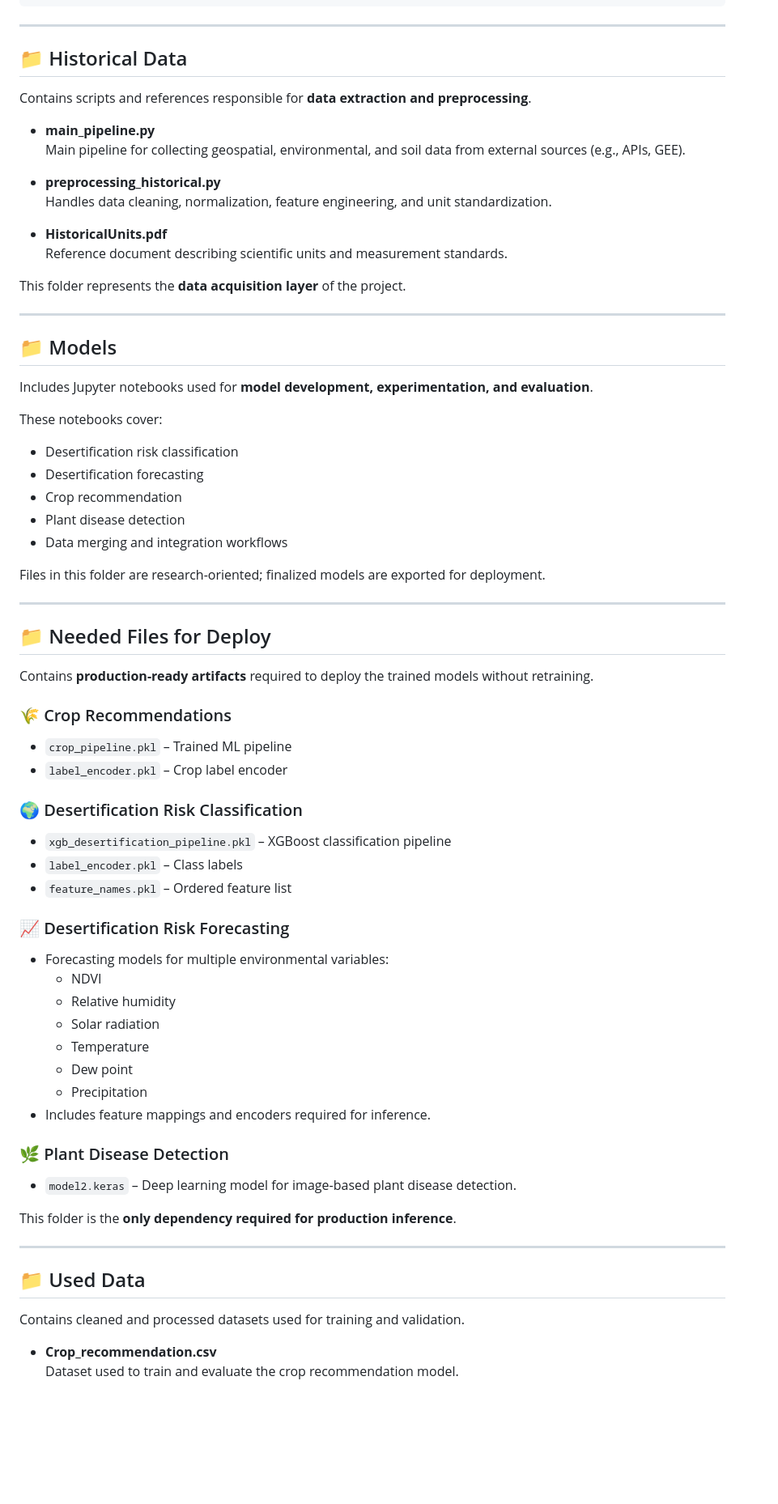
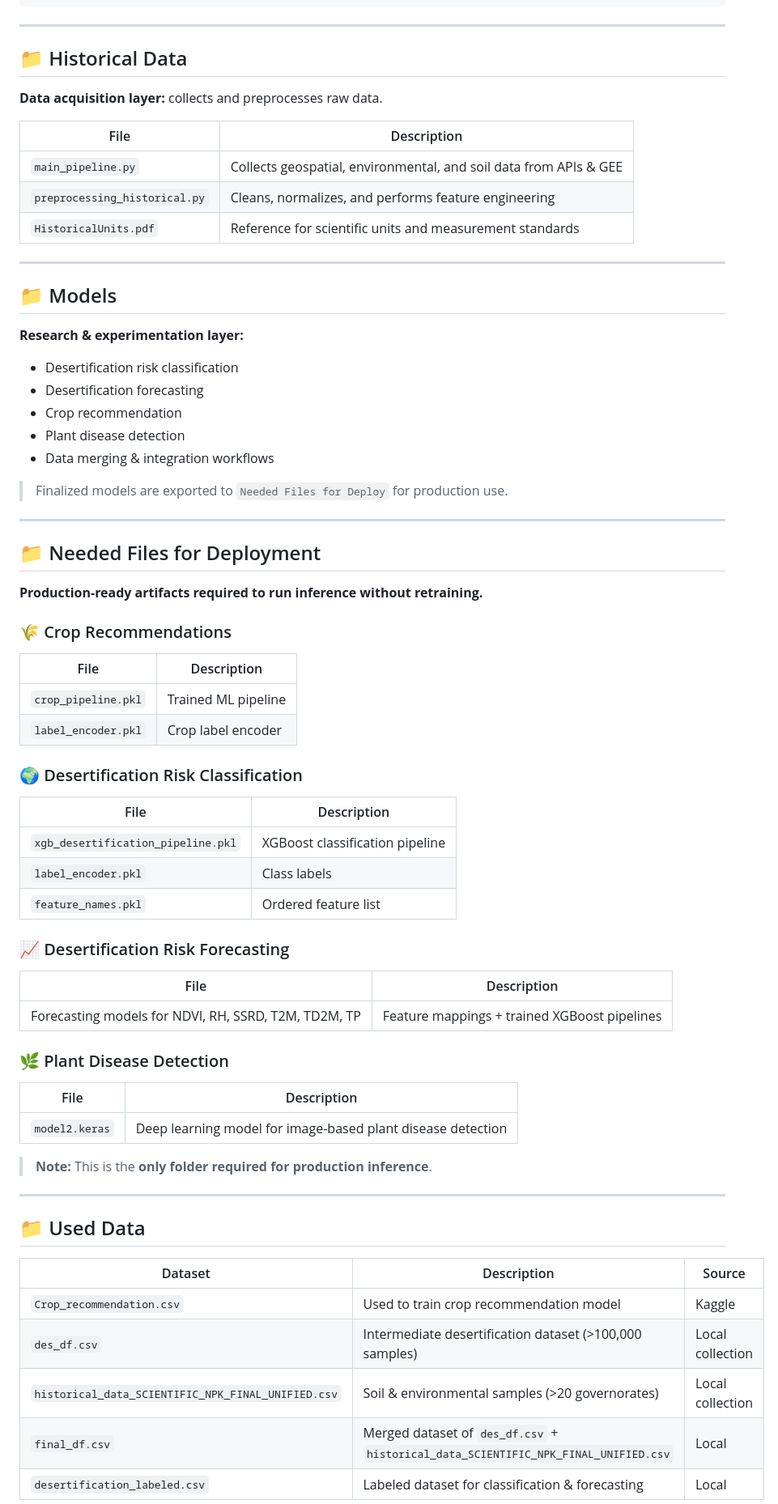
Before and after one commit to GreenEye-Project/GreenEye, a Markdown page: Data & AI/documentation.md, the part around one of its changes. Shown at 81% size. Rendered like a GitHub page; blank space fills up the shorter version.

Commit message:
Revise Data & AI documentation for clarity
Updated documentation for clarity and organization, including changes to project structure and descriptions of files and datasets.

```diff
--- a/Data & AI/documentation.md
+++ b/Data & AI/documentation.md
@@ -67,67 +92,73 @@ Data & AI/
 ---
 
 ## 📁 Historical Data
-Contains scripts and references responsible for **data extraction and preprocessing**.
 
-- **main_pipeline.py**
-  Main pipeline for collecting geospatial, environmental, and soil data from external sources (e.g., APIs, GEE).
+**Data acquisition layer:** collects and preprocesses raw data.
 
-- **preprocessing_historical.py**
-  Handles data cleaning, normalization, feature engineering, and unit standardization.
-
-- **HistoricalUnits.pdf**
-  Reference document describing scientific units and measurement standards.
-
-This folder represents the **data acquisition layer** of the project.
+| File | Description |
+|------|------------|
+| `main_pipeline.py` | Collects geospatial, environmental, and soil data from APIs & GEE |
+| `preprocessing_historical.py` | Cleans, normalizes, and performs feature engineering |
+| `HistoricalUnits.pdf` | Reference for scientific units and measurement standards |
 
 ---
 
 ## 📁 Models
-Includes Jupyter notebooks used for **model development, experimentation, and evaluation**.
 
-These notebooks cover:
+**Research & experimentation layer:**
+
 - Desertification risk classification
 - Desertification forecasting
 - Crop recommendation
 - Plant disease detection
-- Data merging and integration workflows
+- Data merging & integration workflows
 
-Files in this folder are research-oriented; finalized models are exported for deployment.
+> Finalized models are exported to `Needed Files for Deploy` for production use.
 
 ---
 
-## 📁 Needed Files for Deploy
-Contains **production-ready artifacts** required to deploy the trained models without retraining.
+## 📁 Needed Files for Deployment
+
+**Production-ready artifacts required to run inference without retraining.**
 
 ### 🌾 Crop Recommendations
-- `crop_pipeline.pkl` – Trained ML pipeline
-- `label_encoder.pkl` – Crop label encoder
+
+| File | Description |
+|------|------------|
+| `crop_pipeline.pkl` | Trained ML pipeline |
+| `label_encoder.pkl` | Crop label encoder |
 
 ### 🌍 Desertification Risk Classification
-- `xgb_desertification_pipeline.pkl` – XGBoost classification pipeline
-- `label_encoder.pkl` – Class labels
-- `feature_names.pkl` – Ordered feature list
+
+| File | Description |
+|------|------------|
+| `xgb_desertification_pipeline.pkl` | XGBoost classification pipeline |
+| `label_encoder.pkl` | Class labels |
+| `feature_names.pkl` | Ordered feature list |
 
 ### 📈 Desertification Risk Forecasting
-- Forecasting models for multiple environmental variables:
-  - NDVI
-  - Relative humidity
-  - Solar radiation
-  - Temperature
-  - Dew point
-  - Precipitation
-- Includes feature mappings and encoders required for inference.
+
+| File | Description |
+|------|------------|
+| Forecasting models for NDVI, RH, SSRD, T2M, TD2M, TP | Feature mappings + trained XGBoost pipelines |
 
 ### 🌿 Plant Disease Detection
-- `model2.keras` – Deep learning model for image-based plant disease detection.
 
-This folder is the **only dependency required for production inference**.
+| File | Description |
+|------|------------|
+| `model2.keras` | Deep learning model for image-based plant disease detection |
+
+> **Note:** This is the **only folder required for production inference**.
 
 ---
 
 ## 📁 Used Data
-Contains cleaned and processed datasets used for training and validation.
 
-- **Crop_recommendation.csv**
-  Dataset used to train and evaluate the crop recommendation model.
+| Dataset | Description | Source |
+|---------|------------|--------|
+| `Crop_recommendation.csv` | Used to train crop recommendation model | Kaggle |
+| `des_df.csv` | Intermediate desertification dataset (>100,000 samples) | Local collection |
+| `historical_data_SCIENTIFIC_NPK_FINAL_UNIFIED.csv` | Soil & environmental samples (>20 governorates) | Local collection |
+| `final_df.csv` | Merged dataset of `des_df.csv` + `historical_data_SCIENTIFIC_NPK_FINAL_UNIFIED.csv` | Local |
+| `desertification_labeled.csv` | Labeled dataset for classification & forecasting | Local |
 
```
Also changed, not shown: other parts of Data & AI/documentation.md (+63 -35 lines).
